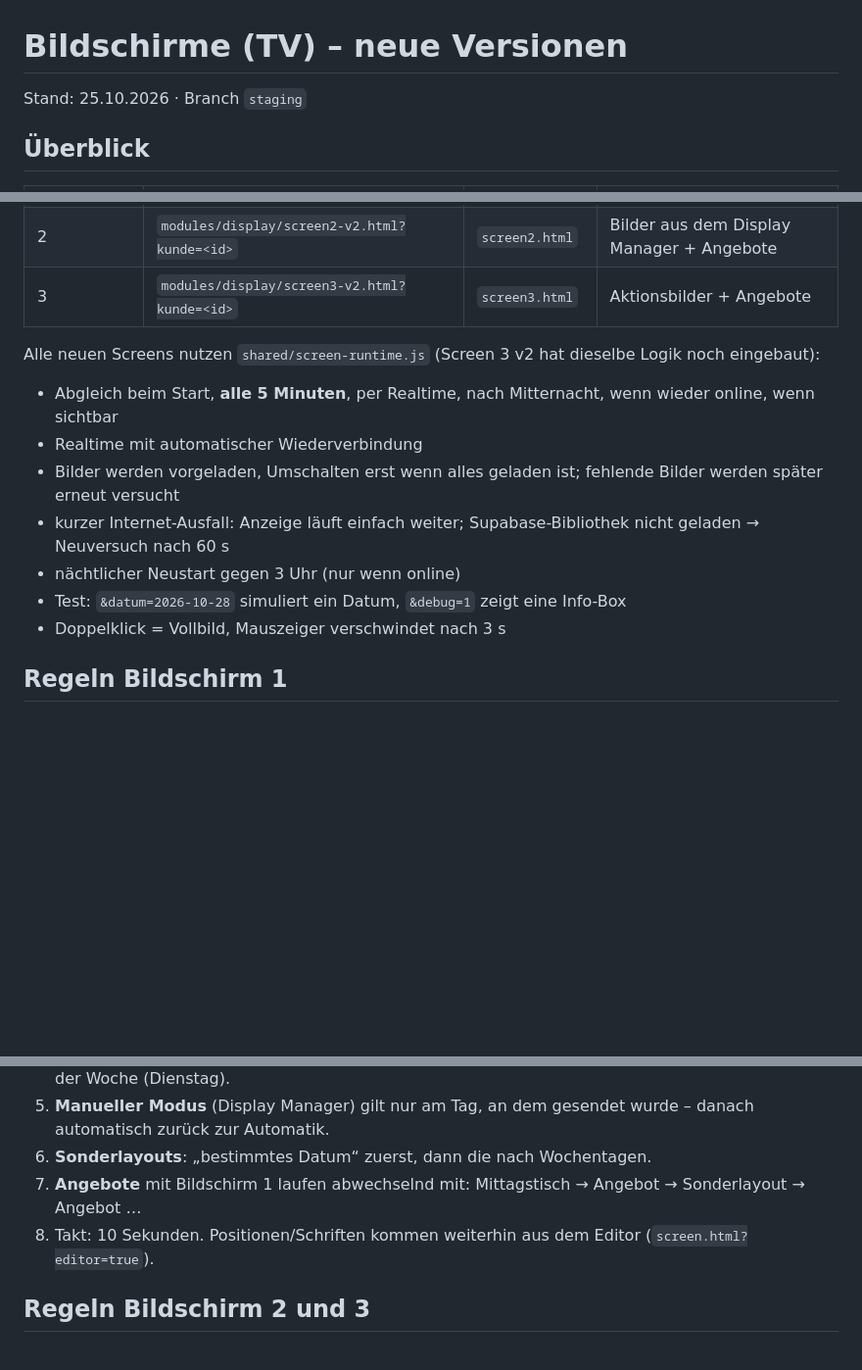
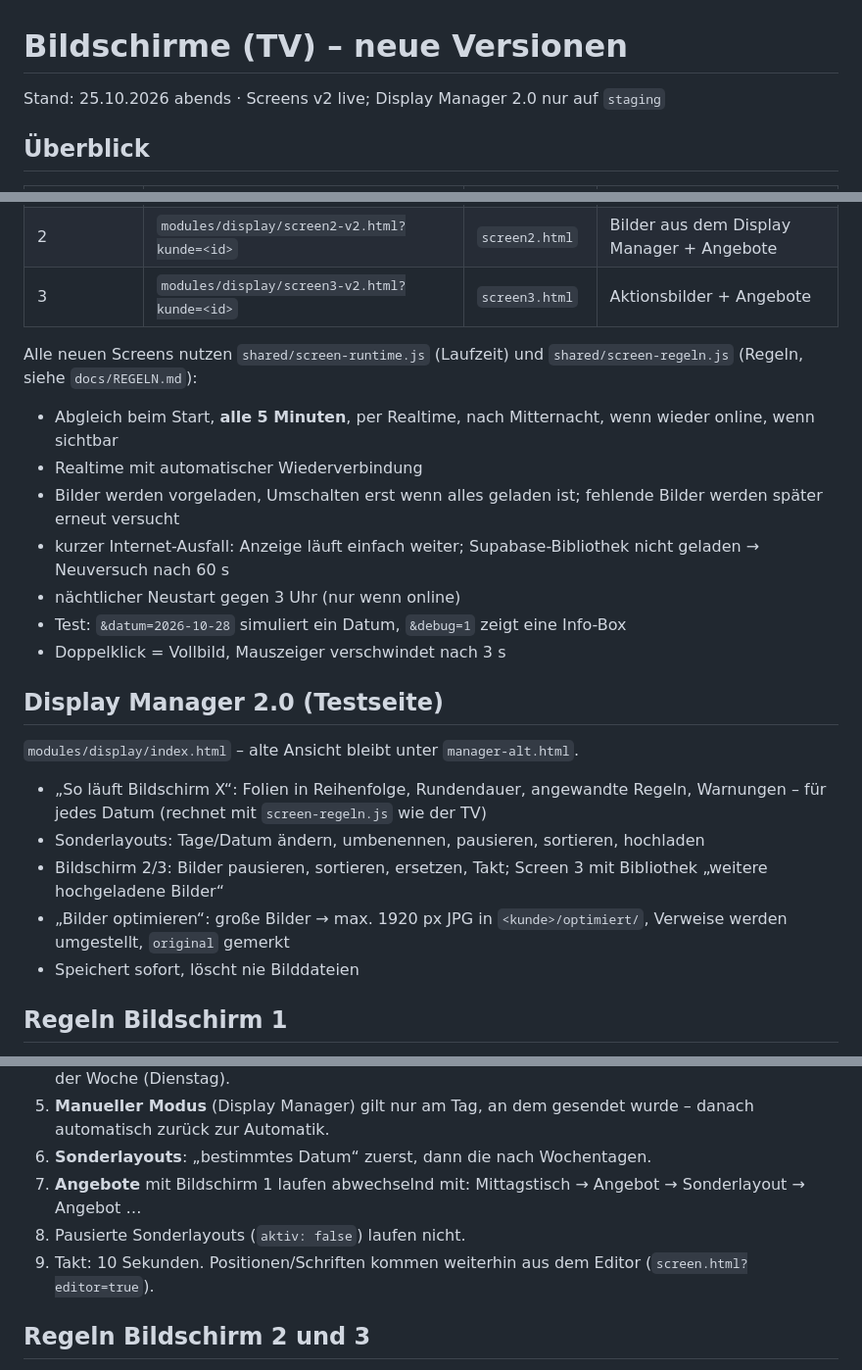
Before and after one commit to b3productionsofficial/Metzgerpost, a Markdown page: docs/BILDSCHIRME.md, 3 parts joined by grey strips. Shown at 98% size. Rendered like a GitHub page; blank space fills up the shorter version.

```diff
--- a/docs/BILDSCHIRME.md
+++ b/docs/BILDSCHIRME.md
@@ -1,6 +1,6 @@
 # Bildschirme (TV) – neue Versionen
 
-Stand: 25.10.2026 · Branch `staging`
+Stand: 25.10.2026 abends · Screens v2 live; Display Manager 2.0 nur auf `staging`
 
 ## Überblick
 
@@ -10,7 +10,7 @@ Stand: 25.10.2026 · Branch `staging`
 | 2 | `modules/display/screen2-v2.html?kunde=<id>` | `screen2.html` | Bilder aus dem Display Manager + Angebote |
 | 3 | `modules/display/screen3-v2.html?kunde=<id>` | `screen3.html` | Aktionsbilder + Angebote |
 
-Alle neuen Screens nutzen `shared/screen-runtime.js` (Screen 3 v2 hat dieselbe Logik noch eingebaut):
+Alle neuen Screens nutzen `shared/screen-runtime.js` (Laufzeit) und `shared/screen-regeln.js` (Regeln, siehe `docs/REGELN.md`):
 
 - Abgleich beim Start, **alle 5 Minuten**, per Realtime, nach Mitternacht, wenn wieder online, wenn sichtbar
 - Realtime mit automatischer Wiederverbindung
@@ -19,6 +19,15 @@ Alle neuen Screens nutzen `shared/screen-runtime.js` (Screen 3 v2 hat dieselbe L
 - nächtlicher Neustart gegen 3 Uhr (nur wenn online)
 - Test: `&datum=2026-10-28` simuliert ein Datum, `&debug=1` zeigt eine Info-Box
 - Doppelklick = Vollbild, Mauszeiger verschwindet nach 3 s
+
+## Display Manager 2.0 (Testseite)
+
+`modules/display/index.html` – alte Ansicht bleibt unter `manager-alt.html`.
+- „So läuft Bildschirm X“: Folien in Reihenfolge, Rundendauer, angewandte Regeln, Warnungen – für jedes Datum (rechnet mit `screen-regeln.js` wie der TV)
+- Sonderlayouts: Tage/Datum ändern, umbenennen, pausieren, sortieren, hochladen
+- Bildschirm 2/3: Bilder pausieren, sortieren, ersetzen, Takt; Screen 3 mit Bibliothek „weitere hochgeladene Bilder“
+- „Bilder optimieren“: große Bilder → max. 1920 px JPG in `<kunde>/optimiert/`, Verweise werden umgestellt, `original` gemerkt
+- Speichert sofort, löscht nie Bilddateien
 
 ## Regeln Bildschirm 1
 
@@ -30,7 +39,8 @@ Alle neuen Screens nutzen `shared/screen-runtime.js` (Screen 3 v2 hat dieselbe L
 5. **Manueller Modus** (Display Manager) gilt nur am Tag, an dem gesendet wurde – danach automatisch zurück zur Automatik.
 6. **Sonderlayouts**: „bestimmtes Datum“ zuerst, dann die nach Wochentagen.
 7. **Angebote** mit Bildschirm 1 laufen abwechselnd mit: Mittagstisch → Angebot → Sonderlayout → Angebot …
-8. Takt: 10 Sekunden. Positionen/Schriften kommen weiterhin aus dem Editor (`screen.html?editor=true`).
+8. Pausierte Sonderlayouts (`aktiv: false`) laufen nicht.
+9. Takt: 10 Sekunden. Positionen/Schriften kommen weiterhin aus dem Editor (`screen.html?editor=true`).
 
 ## Regeln Bildschirm 2 und 3
 
```
Also changed, not shown: other parts of docs/BILDSCHIRME.md (+1 -1 lines), CLAUDE_CONTEXT.md (+17 -1 lines).
